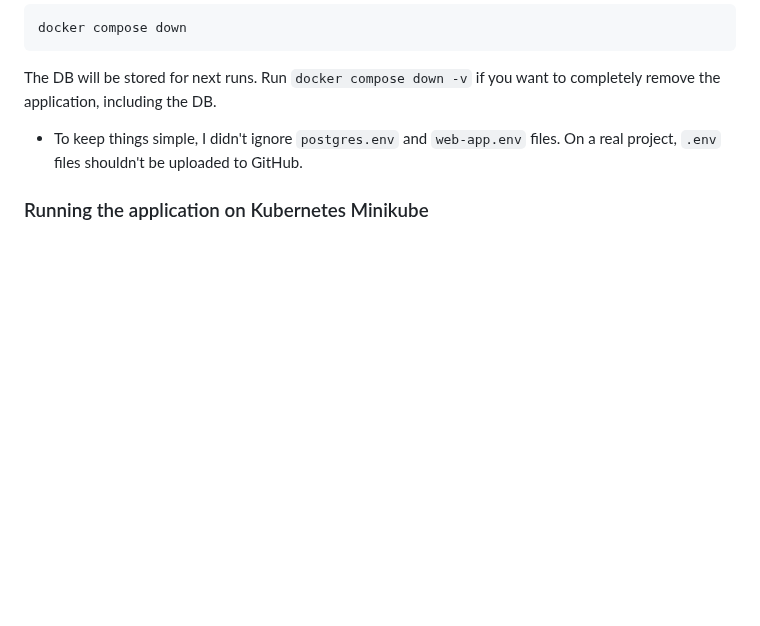
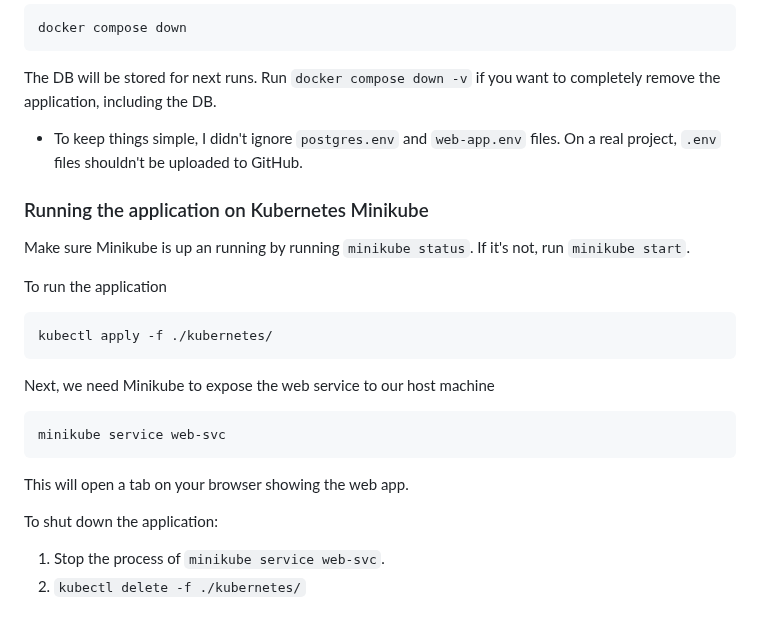
Before and after one commit to Ori-Sason/devops-experts-final-project, a Markdown page: README.md, the part around one of its changes. Drawn GitHub-style; blank space fills up the shorter version.

Commit message:
documentation update

````diff
--- a/README.md
+++ b/README.md
@@ -51,3 +58,22 @@ Run `docker compose down -v` if you want to completely remove the application, i
   On a real project, `.env` files shouldn't be uploaded to GitHub.
 
 ### Running the application on Kubernetes Minikube
+
+Make sure Minikube is up an running by running `minikube status`.
+If it's not, run `minikube start`.
+
+To run the application
+```bash
+kubectl apply -f ./kubernetes/
+```
+
+Next, we need Minikube to expose the web service to our host machine
+```bash
+minikube service web-svc
+```
+
+This will open a tab on your browser showing the web app.
+
+To shut down the application:
+1. Stop the process of `minikube service web-svc`.
+2. `kubectl delete -f ./kubernetes/`
````
Also changed, not shown: other parts of README.md (+8 -1 lines), MDs/images/kubernetes-architecture.png (added).
